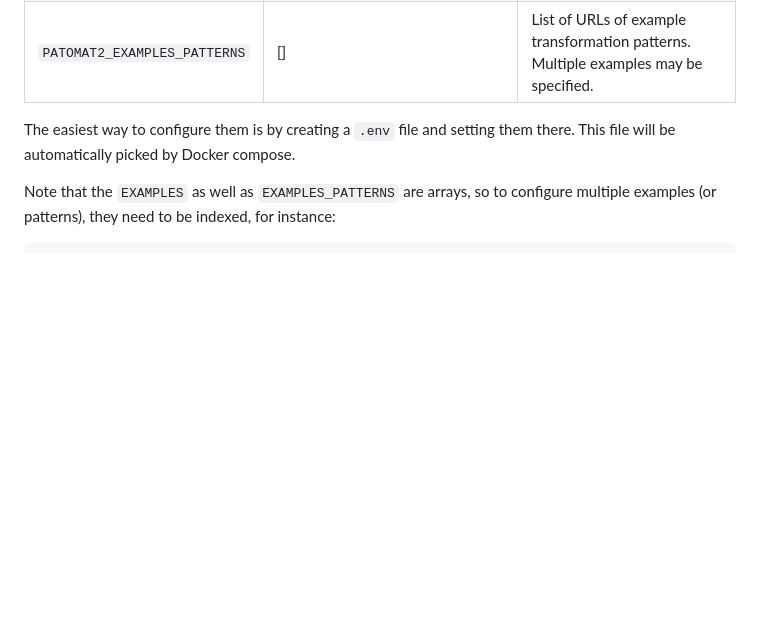
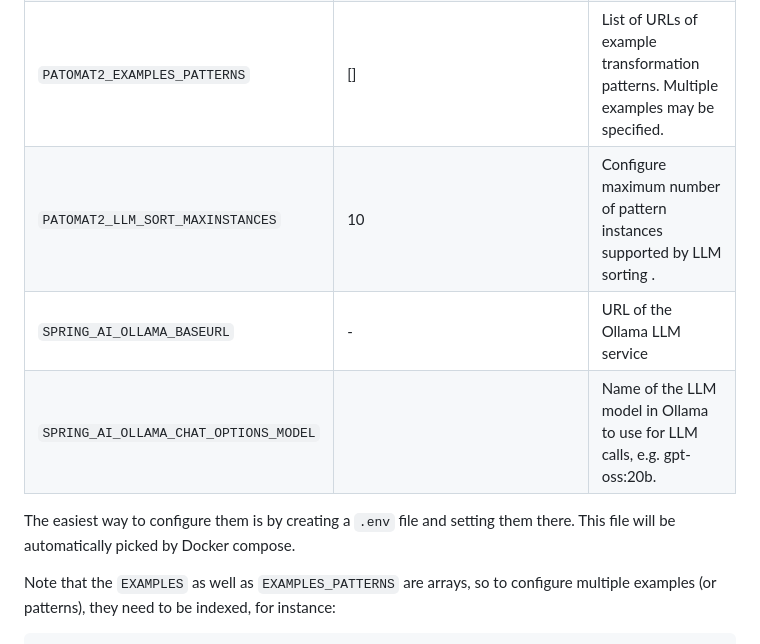
Before and after one commit to Onto-DESIDE-VSE/patomat2, a Markdown page: README.md, the part around the change. Drawn GitHub-style; blank space fills up the shorter version.

Commit message:
[GH-107] extend readme with info about LLM sorting config.

```diff
--- a/README.md
+++ b/README.md
@@ -57,6 +57,9 @@ The application can be deployed using Docker Compose. The following parameters c
 | `PATOMAT2_EXAMPLES_NAME`     | -                              | Name of an example transformation input. Multiple examples may be specified.                                                                                                                                                                                     |
 | `PATOMAT2_EXAMPLES_ONTOLOGY` | -                              | URL of an example transformation ontology. Multiple examples may be specified.                                                                                                                                                                                   |
 | `PATOMAT2_EXAMPLES_PATTERNS` | []                             | List of URLs of example transformation patterns. Multiple examples may be specified.                                                                                                                                                                             |
+| `PATOMAT2_LLM_SORT_MAXINSTANCES`  | 10                        | Configure maximum number of pattern instances supported by LLM sorting .                                        |
+| `SPRING_AI_OLLAMA_BASEURL`   | -                              | URL of the Ollama LLM service                                                                                   |
+| `SPRING_AI_OLLAMA_CHAT_OPTIONS_MODEL` |                       | Name of the LLM model in Ollama to use for LLM calls, e.g. gpt-oss:20b.                                         |
 
 The easiest way to configure them is by creating a `.env` file and setting them there. This file will be automatically
 picked by Docker compose.
```
